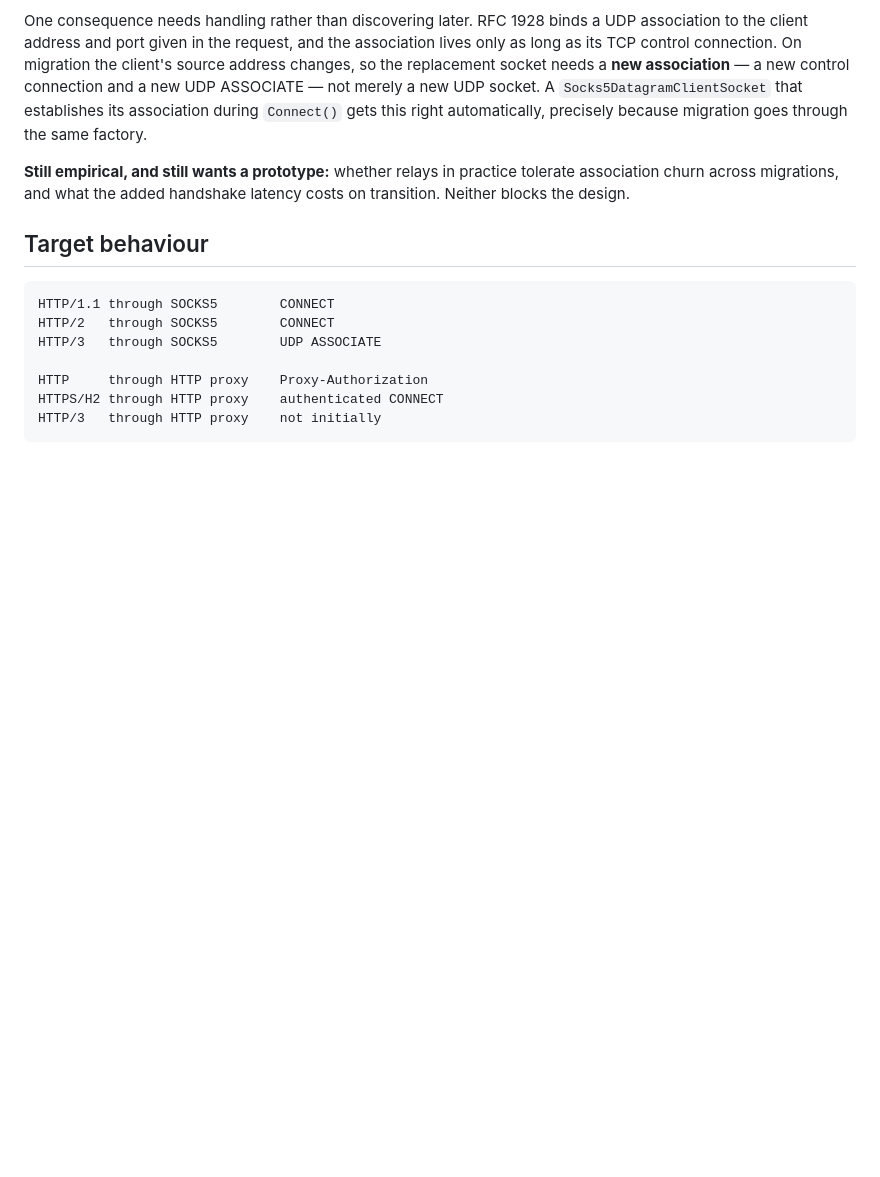
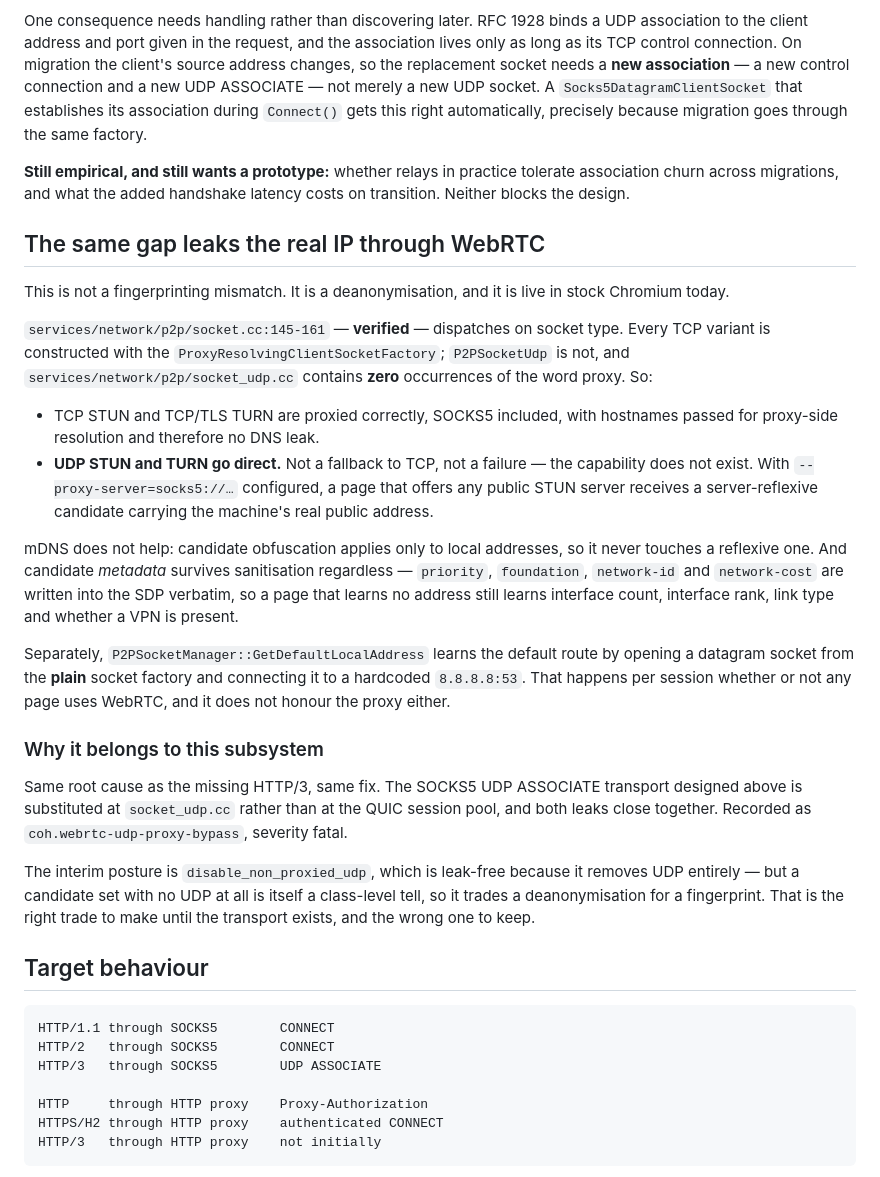
Before and after one commit to heretic-hq/apostate, a Markdown page: docs/subsystems/network-proxy.md, the part around the change. GitHub-like rendering; blank space fills up the shorter version.

Commit message:
Record the WebRTC UDP proxy bypass
Verified in the pinned tree: services/network/p2p/socket.cc constructs every TCP
socket variant with the proxy-resolving factory and P2PSocketUdp without it, and
socket_udp.cc does not contain the word proxy anywhere. UDP STUN and TURN go
direct — not a fallback, the capability is absent — so with a SOCKS5 proxy
configured, a page offering any public STUN server receives a reflexive
candidate carrying the real public address.

This is a deanonymisation rather than a fingerprint mismatch, and it belongs to
the proxy subsystem because it has the same root cause and the same fix as the
missing HTTP/3: the UDP ASSOCIATE transport, substituted at socket_udp.cc
instead of the QUIC session pool. Both leaks close together.

Also recorded that mDNS does not mitigate it, since obfuscation applies only to
local candidates and never to reflexive ones; that candidate metadata —
priority, foundation, network-id and network-cost — survives sanitisation, so a
page learning no address still learns interface count, rank, link type and VPN
presence; and that the default-route probe opens an unproxied datagram socket to
a hardcoded 8.8.8.8:53 once per session regardless of whether any page uses
WebRTC.

````diff
--- a/docs/subsystems/network-proxy.md
+++ b/docs/subsystems/network-proxy.md
@@ -210,6 +210,47 @@ goes through the same factory.
 tolerate association churn across migrations, and what the added handshake
 latency costs on transition. Neither blocks the design.
 
+## The same gap leaks the real IP through WebRTC
+
+This is not a fingerprinting mismatch. It is a deanonymisation, and it is live
+in stock Chromium today.
+
+`services/network/p2p/socket.cc:145-161` — **verified** — dispatches on socket
+type. Every TCP variant is constructed with the
+`ProxyResolvingClientSocketFactory`; `P2PSocketUdp` is not, and
+`services/network/p2p/socket_udp.cc` contains **zero** occurrences of the word
+proxy. So:
+
+- TCP STUN and TCP/TLS TURN are proxied correctly, SOCKS5 included, with
+  hostnames passed for proxy-side resolution and therefore no DNS leak.
+- **UDP STUN and TURN go direct.** Not a fallback to TCP, not a failure — the
+  capability does not exist. With `--proxy-server=socks5://…` configured, a page
+  that offers any public STUN server receives a server-reflexive candidate
+  carrying the machine's real public address.
+
+mDNS does not help: candidate obfuscation applies only to local addresses, so it
+never touches a reflexive one. And candidate *metadata* survives sanitisation
+regardless — `priority`, `foundation`, `network-id` and `network-cost` are
+written into the SDP verbatim, so a page that learns no address still learns
+interface count, interface rank, link type and whether a VPN is present.
+
+Separately, `P2PSocketManager::GetDefaultLocalAddress` learns the default route
+by opening a datagram socket from the **plain** socket factory and connecting it
+to a hardcoded `8.8.8.8:53`. That happens per session whether or not any page
+uses WebRTC, and it does not honour the proxy either.
+
+### Why it belongs to this subsystem
+
+Same root cause as the missing HTTP/3, same fix. The SOCKS5 UDP ASSOCIATE
+transport designed above is substituted at `socket_udp.cc` rather than at the
+QUIC session pool, and both leaks close together. Recorded as
+`coh.webrtc-udp-proxy-bypass`, severity fatal.
+
+The interim posture is `disable_non_proxied_udp`, which is leak-free because it
+removes UDP entirely — but a candidate set with no UDP at all is itself a
+class-level tell, so it trades a deanonymisation for a fingerprint. That is the
+right trade to make until the transport exists, and the wrong one to keep.
+
 ## Target behaviour
 
 ```text
````
